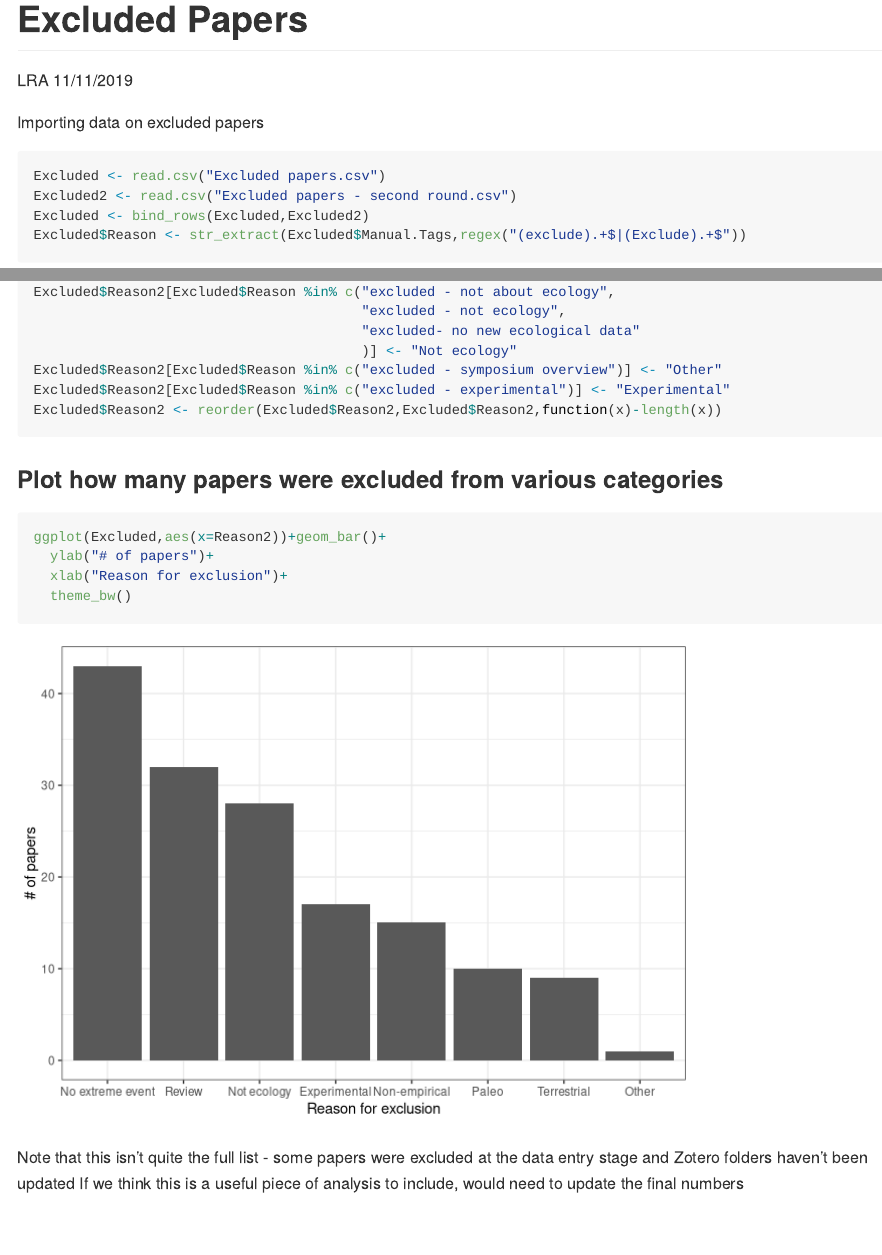
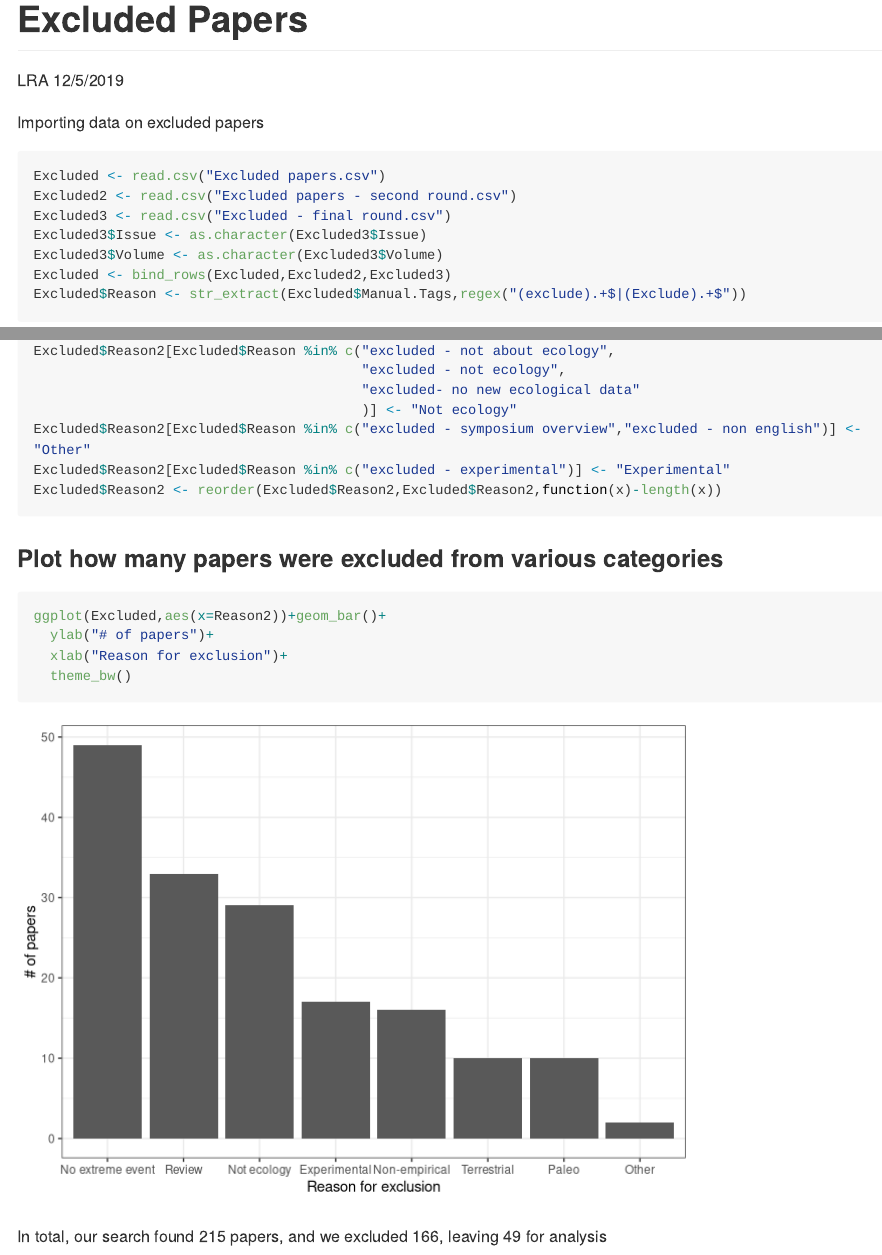
Before and after one commit to lillian-aoki/ExtremeEvents, an R Markdown document (ExcludedPapers.Rmd): the page in a window 1100 px wide, from its top, and a second part further down, joined at a grey line. Rendered offline with R 4.5, knitr and Pandoc, with nearby package versions; long lines of code are wrapped.

Commit message:
Updated excluded papers plot for full dataset

````diff
--- a/ExcludedPapers.Rmd
+++ b/ExcludedPapers.Rmd
@@ -1,7 +1,7 @@
 ---
 title: "Excluded Papers"
 author: "LRA"
-date: "11/11/2019"
+date: "12/5/2019"
 output: github_document
 ---
 
@@ -14,7 +14,10 @@ Importing data on excluded papers
 ```{r import data, warning=FALSE}
 Excluded <- read.csv("Excluded papers.csv")
 Excluded2 <- read.csv("Excluded papers - second round.csv")
-Excluded <- bind_rows(Excluded,Excluded2)
+Excluded3 <- read.csv("Excluded - final round.csv")
+Excluded3$Issue <- as.character(Excluded3$Issue)
+Excluded3$Volume <- as.character(Excluded3$Volume)
+Excluded <- bind_rows(Excluded,Excluded2,Excluded3)
 Excluded$Reason <- str_extract(Excluded$Manual.Tags,regex("(exclude).+$|(Exclude).+$"))
 ```
 Cleaning up levels of reason to exclude
@@ -67,7 +70,7 @@ Excluded$Reason2[Excluded$Reason %in% c("excluded - not about ecology",
                                         "excluded - not ecology",
                                         "excluded- no new ecological data"
                                         )] <- "Not ecology"
-Excluded$Reason2[Excluded$Reason %in% c("excluded - symposium overview")] <- "Other"
+Excluded$Reason2[Excluded$Reason %in% c("excluded - symposium overview","excluded - non english")] <- "Other"
 Excluded$Reason2[Excluded$Reason %in% c("excluded - experimental")] <- "Experimental"
 Excluded$Reason2 <- reorder(Excluded$Reason2,Excluded$Reason2,function(x)-length(x))
 ```
@@ -81,5 +84,4 @@ ggplot(Excluded,aes(x=Reason2))+geom_bar()+
   theme_bw()
 ```
 
-Note that this isn't quite the full list - some papers were excluded at the data entry stage and Zotero folders haven't been updated
-If we think this is a useful piece of analysis to include, would need to update the final numbers
+In total, our search found 215 papers, and we excluded 166, leaving 49 for analysis
````
Also changed, not shown: Excluded - final round.csv (added, +12 -0 lines), ExcludedPapers.R (+5 -2 lines), ExploratoryPlots.R (+6 -1 lines), CleanedExtremeEventsData_8Nov2019.xlsx, ExcludedPapers.html (deleted), ExcludedPapers.md, ExcludedPapers_files/figure-gfm/plots-1.png.
